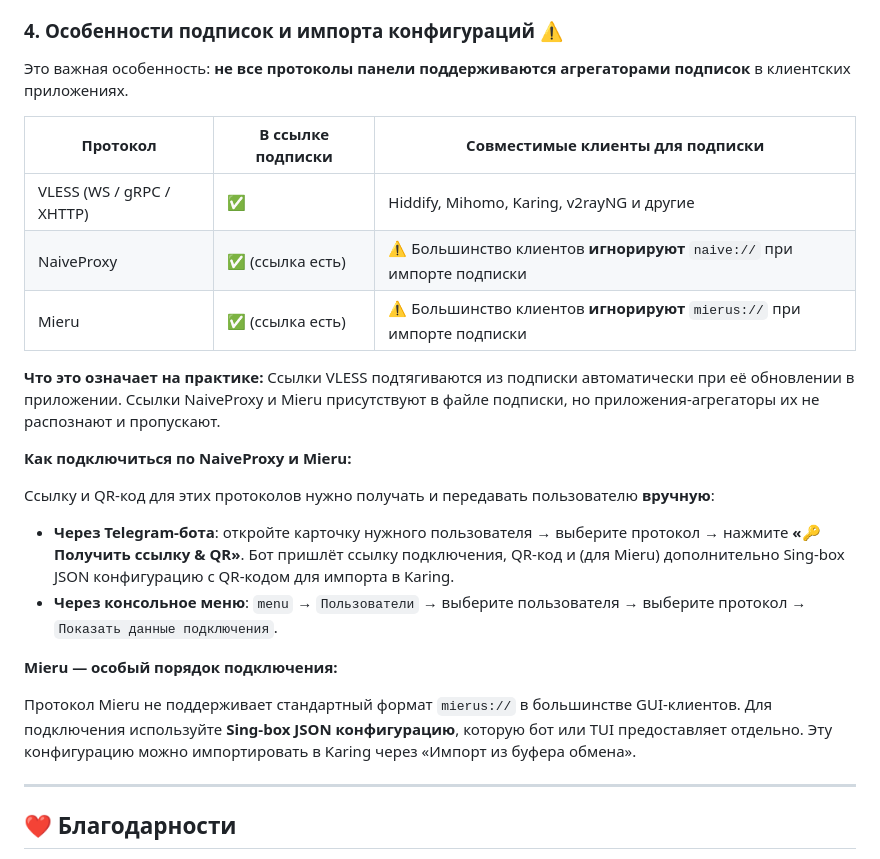
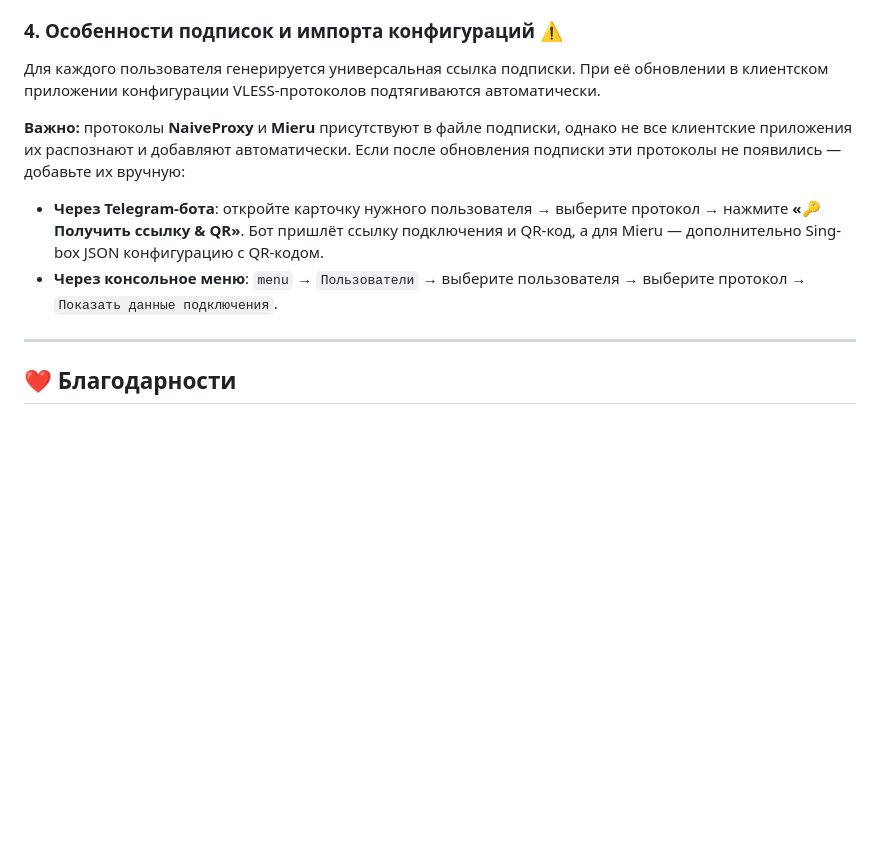
Before and after one commit to denash-git/TransferBox, a Markdown page: README.md, the part around the change. GitHub-like rendering; blank space fills up the shorter version.

Commit message:
Simplify subscription section: remove specific client names, keep general guidance

```diff
--- a/README.md
+++ b/README.md
@@ -69,26 +69,12 @@ menu
 
 ### 4. Особенности подписок и импорта конфигураций ⚠️
 
-Это важная особенность: **не все протоколы панели поддерживаются агрегаторами подписок** в клиентских приложениях.
+Для каждого пользователя генерируется универсальная ссылка подписки. При её обновлении в клиентском приложении конфигурации VLESS-протоколов подтягиваются автоматически.
 
-| Протокол | В ссылке подписки | Совместимые клиенты для подписки |
-|---|---|---|
-| VLESS (WS / gRPC / XHTTP) | ✅ | Hiddify, Mihomo, Karing, v2rayNG и другие |
-| NaiveProxy | ✅ (ссылка есть) | ⚠️ Большинство клиентов **игнорируют** `naive://` при импорте подписки |
-| Mieru | ✅ (ссылка есть) | ⚠️ Большинство клиентов **игнорируют** `mierus://` при импорте подписки |
+**Важно:** протоколы **NaiveProxy** и **Mieru** присутствуют в файле подписки, однако не все клиентские приложения их распознают и добавляют автоматически. Если после обновления подписки эти протоколы не появились — добавьте их вручную:
 
-**Что это означает на практике:**
-Ссылки VLESS подтягиваются из подписки автоматически при её обновлении в приложении. Ссылки NaiveProxy и Mieru присутствуют в файле подписки, но приложения-агрегаторы их не распознают и пропускают.
-
-**Как подключиться по NaiveProxy и Mieru:**
-
-Ссылку и QR-код для этих протоколов нужно получать и передавать пользователю **вручную**:
-*   **Через Telegram-бота**: откройте карточку нужного пользователя → выберите протокол → нажмите **«🔑 Получить ссылку & QR»**. Бот пришлёт ссылку подключения, QR-код и (для Mieru) дополнительно Sing-box JSON конфигурацию с QR-кодом для импорта в Karing.
+*   **Через Telegram-бота**: откройте карточку нужного пользователя → выберите протокол → нажмите **«🔑 Получить ссылку & QR»**. Бот пришлёт ссылку подключения и QR-код, а для Mieru — дополнительно Sing-box JSON конфигурацию с QR-кодом.
 *   **Через консольное меню**: `menu` → `Пользователи` → выберите пользователя → выберите протокол → `Показать данные подключения`.
-
-**Mieru — особый порядок подключения:**
-
-Протокол Mieru не поддерживает стандартный формат `mierus://` в большинстве GUI-клиентов. Для подключения используйте **Sing-box JSON конфигурацию**, которую бот или TUI предоставляет отдельно. Эту конфигурацию можно импортировать в Karing через «Импорт из буфера обмена».
 
 
 ---
```
